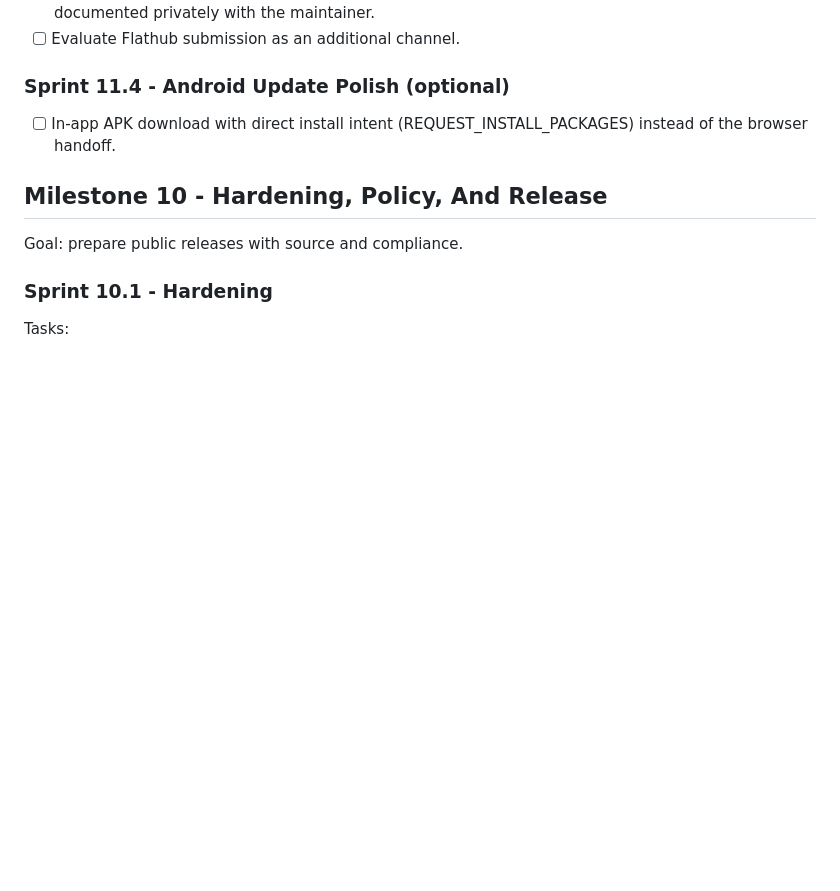
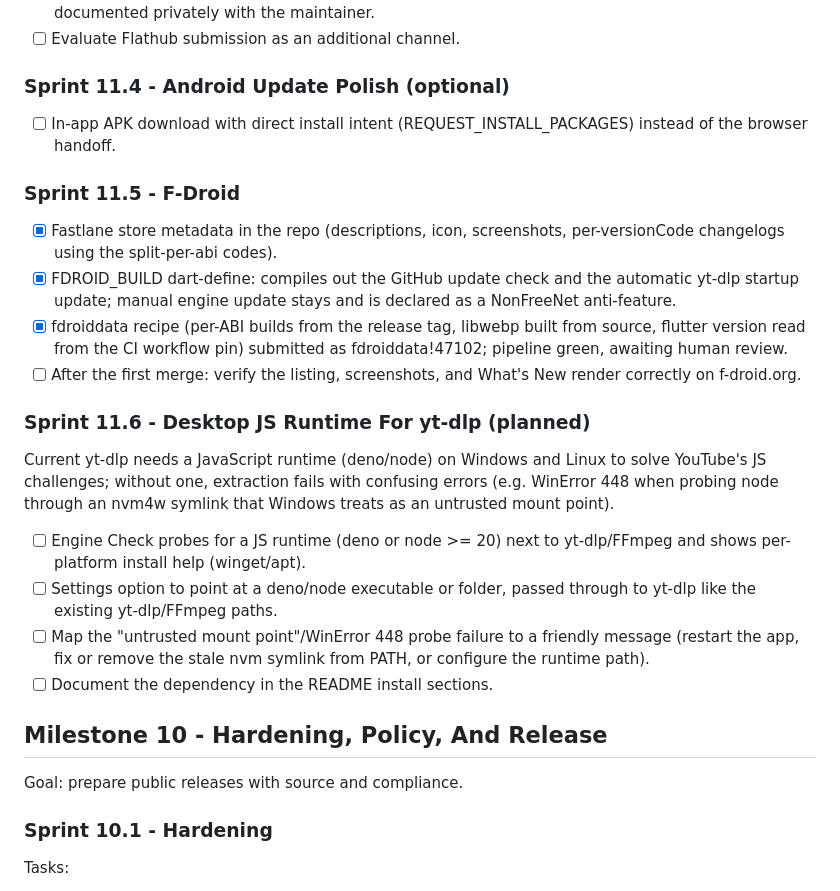
Before and after one commit to DBase-In-Rs/Downloader, a Markdown page: PLAN.md, the part around the change. GitHub-like rendering; blank space fills up the shorter version.

Commit message:
Plan F-Droid status and desktop JS runtime sprint
Record the F-Droid submission (fdroiddata!47102) under Milestone 11 and
plan Sprint 11.6: current yt-dlp needs a JS runtime (deno/node) on
desktop for YouTube; Engine Check should probe for it, Settings should
allow a custom path, and the untrusted-mount-point probe failure needs a
friendly message.

```diff
--- a/PLAN.md
+++ b/PLAN.md
@@ -1020,6 +1020,35 @@ Goal: give users a first-class install and update path on every platform.
 - [ ] In-app APK download with direct install intent
       (REQUEST_INSTALL_PACKAGES) instead of the browser handoff.
 
+### Sprint 11.5 - F-Droid
+
+- [x] Fastlane store metadata in the repo (descriptions, icon, screenshots,
+      per-versionCode changelogs using the split-per-abi codes).
+- [x] FDROID_BUILD dart-define: compiles out the GitHub update check and the
+      automatic yt-dlp startup update; manual engine update stays and is
+      declared as a NonFreeNet anti-feature.
+- [x] fdroiddata recipe (per-ABI builds from the release tag, libwebp built
+      from source, flutter version read from the CI workflow pin) submitted
+      as fdroiddata!47102; pipeline green, awaiting human review.
+- [ ] After the first merge: verify the listing, screenshots, and What's New
+      render correctly on f-droid.org.
+
+### Sprint 11.6 - Desktop JS Runtime For yt-dlp (planned)
+
+Current yt-dlp needs a JavaScript runtime (deno/node) on Windows and Linux
+to solve YouTube's JS challenges; without one, extraction fails with
+confusing errors (e.g. WinError 448 when probing node through an nvm4w
+symlink that Windows treats as an untrusted mount point).
+
+- [ ] Engine Check probes for a JS runtime (deno or node >= 20) next to
+      yt-dlp/FFmpeg and shows per-platform install help (winget/apt).
+- [ ] Settings option to point at a deno/node executable or folder,
+      passed through to yt-dlp like the existing yt-dlp/FFmpeg paths.
+- [ ] Map the "untrusted mount point"/WinError 448 probe failure to a
+      friendly message (restart the app, fix or remove the stale nvm
+      symlink from PATH, or configure the runtime path).
+- [ ] Document the dependency in the README install sections.
+
 ## Milestone 10 - Hardening, Policy, And Release
 
 Goal: prepare public releases with source and compliance.
```
